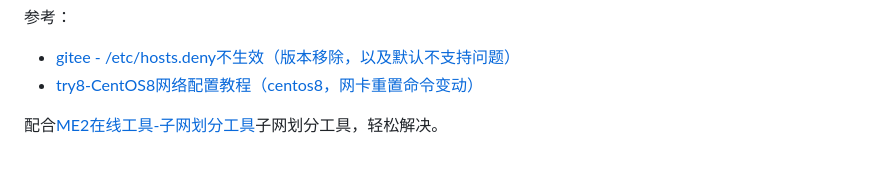
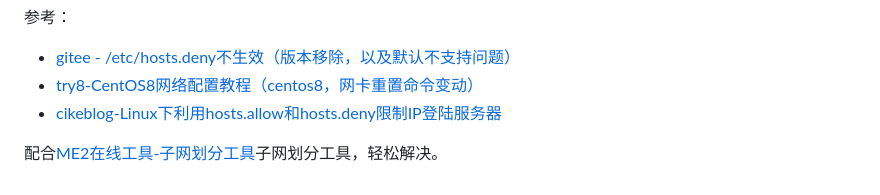
Before and after one commit to hoochanlon/scripts, a Markdown page: LINUXZERO-2.md, the part around the change. Drawn GitHub-style.

```diff
--- a/LINUXZERO-2.md
+++ b/LINUXZERO-2.md
@@ -127,5 +127,6 @@ systemctl start NetworkManager
 
 * [gitee - /etc/hosts.deny不生效（版本移除，以及默认不支持问题）](https://gitee.com/openeuler/kernel/issues/I29Z76)
 * [try8-CentOS8网络配置教程（centos8，网卡重置命令变动）](https://try8.cn/article/10010)
+* [cikeblog-Linux下利用hosts.allow和hosts.deny限制IP登陆服务器](https://cikeblog.com/use-hosts-allow-and-hosts-deny-under-linux.html)
 
 配合[ME2在线工具-子网划分工具](http://www.metools.info/other/subnetmask160.html)子网划分工具，轻松解决。
```
